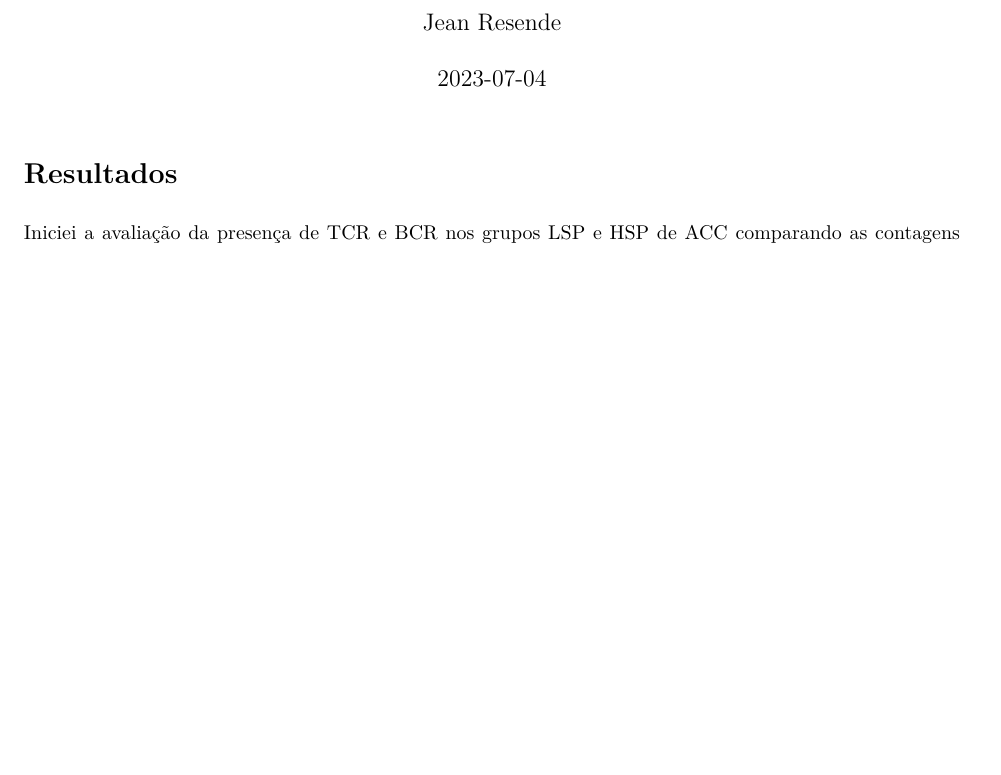
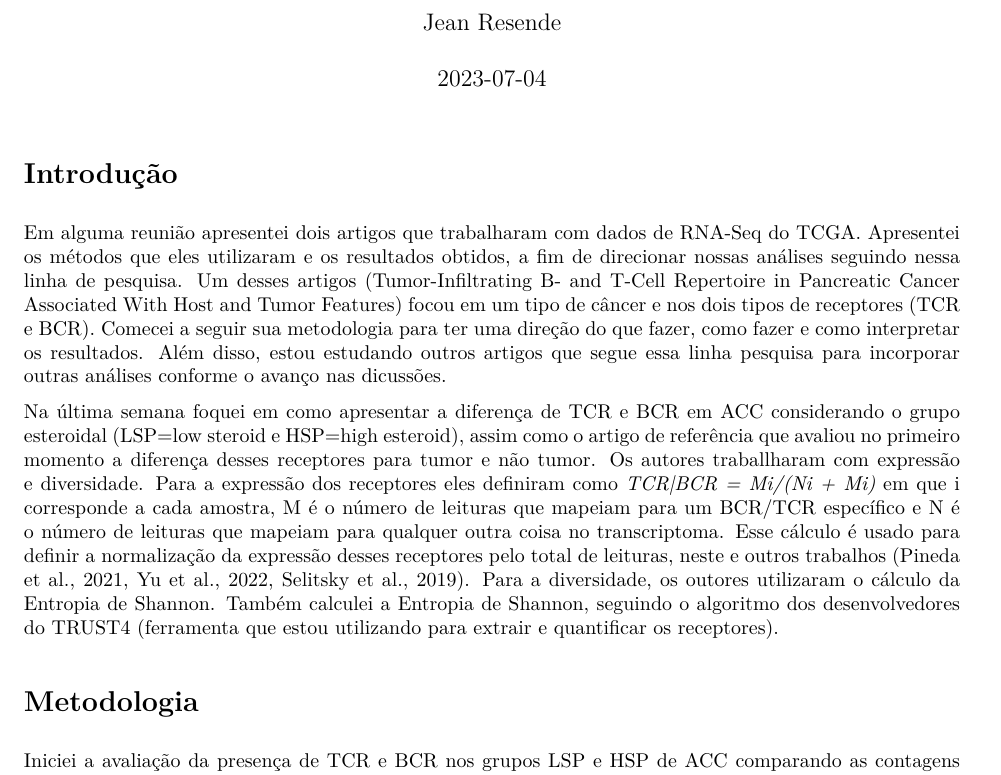
Before and after one commit to resendejss/repertoire_TcrBcr_acc, an R Markdown document (report/report_counts_expression_entropy.Rmd): part of the page before the commit and part of page 1 of 2 after it, cut so that both start at the same text, the shorter picture padded with empty space. The pictures show the output file report/report_counts_expression_entropy.pdf that the author committed with the source.

Commit message:
atualizacao

```diff
--- a/report/report_counts_expression_entropy.Rmd
+++ b/report/report_counts_expression_entropy.Rmd
@@ -6,7 +6,14 @@ date: "2023-07-04"
 output: pdf_document
 ---
 
-# Resultados
+# Introdução
+
+Em alguma reunião apresentei dois artigos que trabalharam com dados de RNA-Seq do TCGA. Apresentei os métodos que eles utilizaram e os resultados obtidos, a fim de direcionar nossas análises seguindo nessa linha de pesquisa. Um desses artigos ([Tumor-Infiltrating B- and T-Cell Repertoire in Pancreatic Cancer Associated With Host and Tumor Features](https://www.frontiersin.org/articles/10.3389/fimmu.2021.730746/full)) focou em um tipo de câncer e nos dois tipos de receptores (TCR e BCR). Comecei a seguir sua metodologia para ter uma direção do que fazer, como fazer e como interpretar os resultados. Além disso, estou estudando outros artigos que segue essa linha pesquisa para incorporar outras análises conforme o avanço nas dicussões.
+
+Na última semana foquei em como apresentar a diferença de TCR e BCR em ACC considerando o grupo esteroidal (LSP=low steroid e HSP=high esteroid), assim como o artigo de referência que avaliou no primeiro momento a diferença desses receptores para tumor e não tumor. Os autores traballharam com expressão e diversidade. Para a expressão dos receptores eles definiram como *TCR|BCR = Mi/(Ni + Mi)* em que i corresponde a cada amostra, M é o número de leituras que mapeiam para um BCR/TCR específico e N é o número de leituras que mapeiam para qualquer outra coisa no transcriptoma. Esse cálculo é usado para definir a normalização da expressão desses receptores pelo total de leituras, neste e outros trabalhos ([Pineda et al., 2021](https://www.frontiersin.org/articles/10.3389/fimmu.2021.730746/full), [Yu et al., 2022](https://www.frontiersin.org/articles/10.3389/fimmu.2021.790119/full), [Selitsky et al., 2019](https://genomemedicine.biomedcentral.com/articles/10.1186/s13073-019-0647-5)). Para a diversidade, os outores utilizaram o cálculo da Entropia de Shannon. Também calculei a Entropia de Shannon, seguindo o algoritmo dos desenvolvedores do TRUST4 (ferramenta que estou utilizando para extrair e quantificar os receptores).
+
+
+# Metodologia
 
 Iniciei a avaliação da presença de TCR e BCR nos grupos LSP e HSP de ACC comparando as
 contagens brutas, ou seja, a quantidade de vezes que o TRUST4 encontrou uma mesma sequência de TCR/BCR (Figura 1A). Calculei a expressão de TCR e BCR dividindo o counts pelo número de leituras da amostra. A expressão de TCR e BCR normalizado pelo total de leituras é apresentado na FIgura 1B. Em seguida calculei a diversidade medida pela entropia de Shannon afim de considerar não apenas o número , mas também a distribuição de tamanho dos clones (Figura 1.C).
```
Also changed, not shown: 4_analyzes_after_extraction_of_TCR_and_BCR/2_expression_IG_TCR/correlation.R (line endings or trailing spaces), figures/diversity_retrato.pdf (added), figures/diversity_retrato.svg (added), report/report_counts_expression_entropy.pdf, report/report_counts_expression_entropy.Rmd (2 more changed lines).
